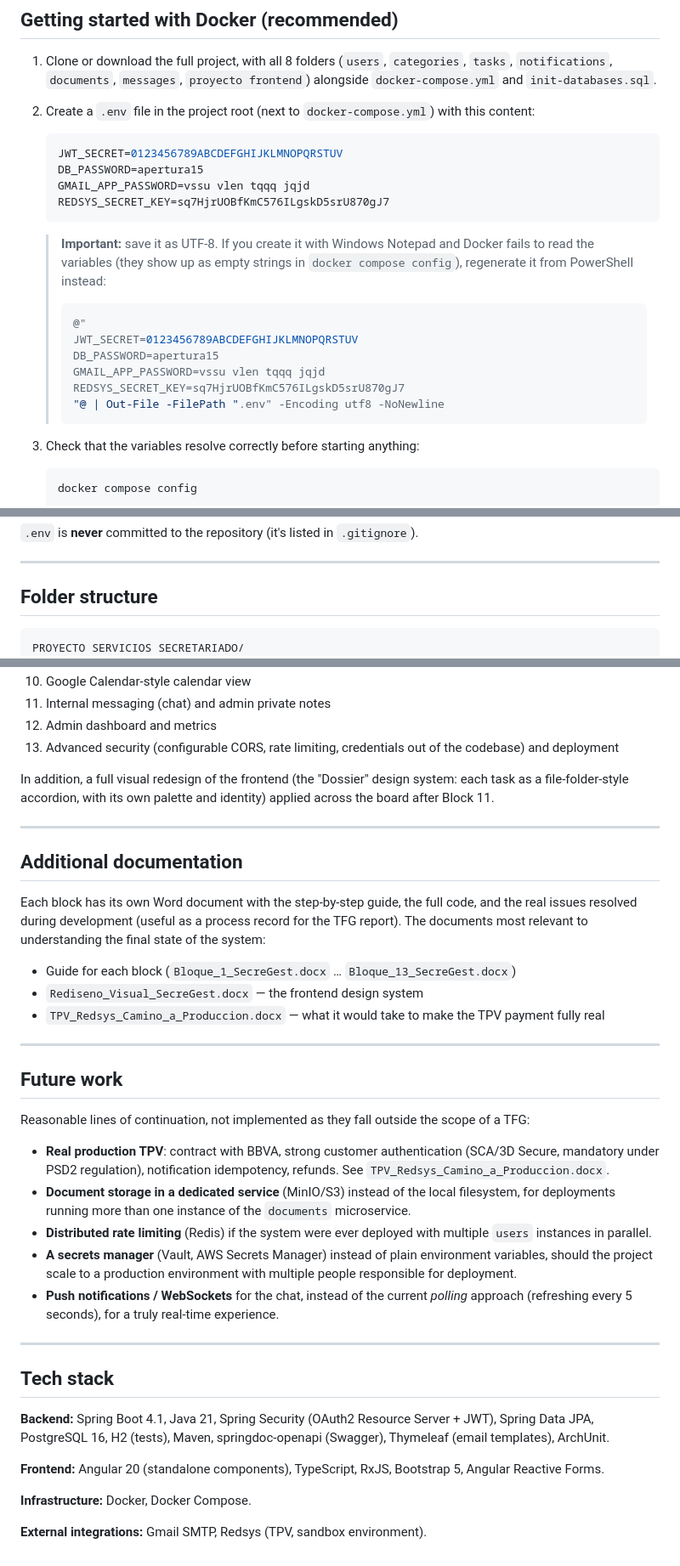
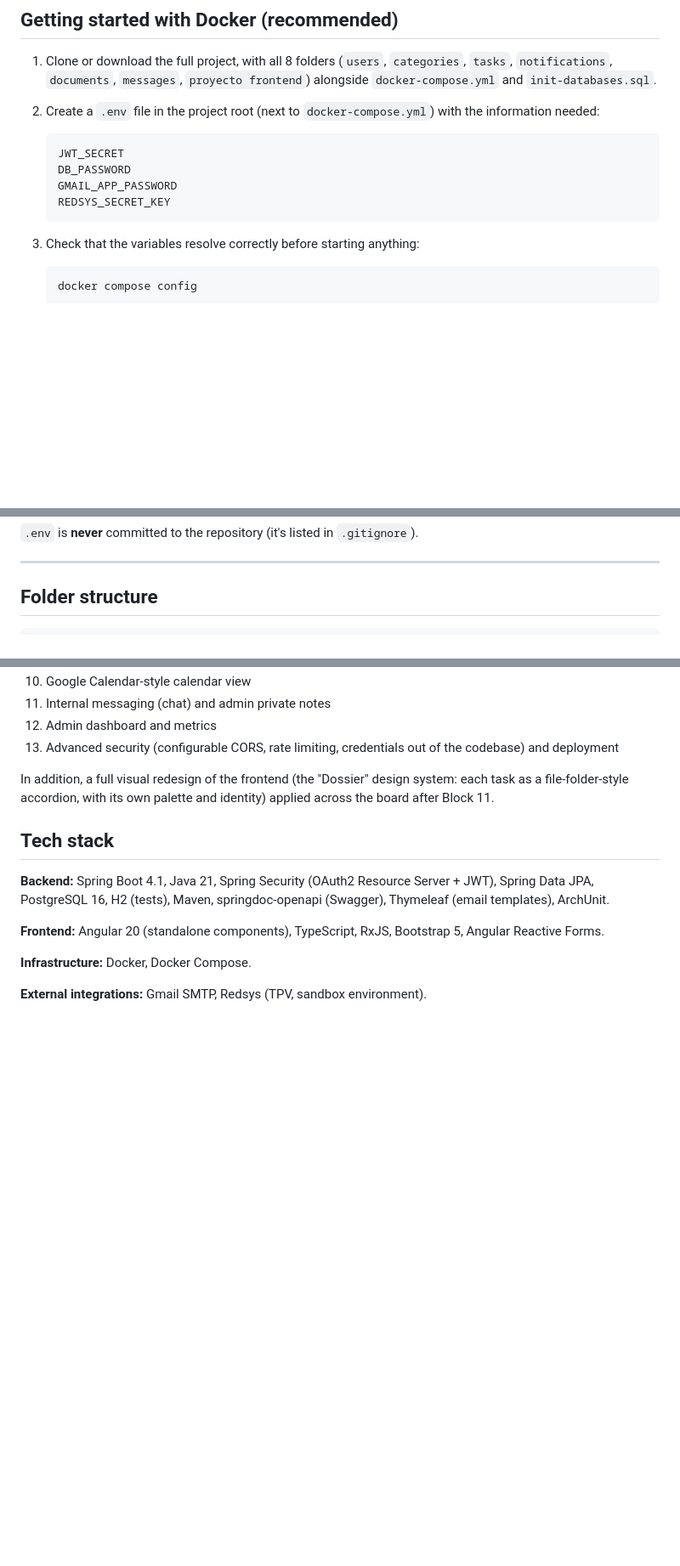
Before and after one commit to igarciamen/SecGest, a Markdown page: README.md, 3 parts joined by grey strips. Shown at 85% size. GitHub-like rendering; blank space fills up the shorter version.

````diff
--- a/README.md
+++ b/README.md
@@ -109,26 +88,14 @@ calendar tracking based on each task's due date.
    `init-databases.sql`.
 
 2. Create a `.env` file in the project root (next to
-   `docker-compose.yml`) with this content:
+   `docker-compose.yml`) with the information needed:
 
    ```env
-   JWT_SECRET=0123456789ABCDEFGHIJKLMNOPQRSTUV
-   DB_PASSWORD=apertura15
-   GMAIL_APP_PASSWORD=vssu vlen tqqq jqjd
-   REDSYS_SECRET_KEY=sq7HjrUOBfKmC576ILgskD5srU870gJ7
+   JWT_SECRET
+   DB_PASSWORD
+   GMAIL_APP_PASSWORD
+   REDSYS_SECRET_KEY
    ```
-   > **Important:** save it as UTF-8. If you create it with Windows
-   > Notepad and Docker fails to read the variables (they show up as
-   > empty strings in `docker compose config`), regenerate it from
-   > PowerShell instead:
-   > ```powershell
-   > @"
-   > JWT_SECRET=0123456789ABCDEFGHIJKLMNOPQRSTUV
-   > DB_PASSWORD=apertura15
-   > GMAIL_APP_PASSWORD=vssu vlen tqqq jqjd
-   > REDSYS_SECRET_KEY=sq7HjrUOBfKmC576ILgskD5srU870gJ7
-   > "@ | Out-File -FilePath ".env" -Encoding utf8 -NoNewline
-   > ```
 
 3. Check that the variables resolve correctly before starting anything:
    ```bash
@@ -215,7 +182,6 @@ needed when using Docker Compose, or if you want to override a value.
 ## Folder structure
 
 ```
-PROYECTO SERVICIOS SECRETARIADO/
 ├── docker-compose.yml
 ├── init-databases.sql
 ├── .env                    # real credentials (not versioned)
@@ -278,43 +244,6 @@ In addition, a full visual redesign of the frontend (the "Dossier" design
 system: each task as a file-folder-style accordion, with its own palette
 and identity) applied across the board after Block 11.
 
----
-
-## Additional documentation
-
-Each block has its own Word document with the step-by-step guide, the
-full code, and the real issues resolved during development (useful as a
-process record for the TFG report). The documents most relevant to
-understanding the final state of the system:
-
-- Guide for each block (`Bloque_1_SecreGest.docx` … `Bloque_13_SecreGest.docx`)
-- `Rediseno_Visual_SecreGest.docx` — the frontend design system
-- `TPV_Redsys_Camino_a_Produccion.docx` — what it would take to make the TPV payment fully real
-
----
-
-## Future work
-
-Reasonable lines of continuation, not implemented as they fall outside
-the scope of a TFG:
-
-- **Real production TPV**: contract with BBVA, strong customer
-  authentication (SCA/3D Secure, mandatory under PSD2 regulation),
-  notification idempotency, refunds. See
-  `TPV_Redsys_Camino_a_Produccion.docx`.
-- **Document storage in a dedicated service** (MinIO/S3) instead of the
-  local filesystem, for deployments running more than one instance of
-  the `documents` microservice.
-- **Distributed rate limiting** (Redis) if the system were ever deployed
-  with multiple `users` instances in parallel.
-- **A secrets manager** (Vault, AWS Secrets Manager) instead of plain
-  environment variables, should the project scale to a production
-  environment with multiple people responsible for deployment.
-- **Push notifications / WebSockets** for the chat, instead of the
-  current *polling* approach (refreshing every 5 seconds), for a truly
-  real-time experience.
-
----
 
 ## Tech stack
 
````
Also changed, not shown: other parts of README.md (+0 -21 lines).
